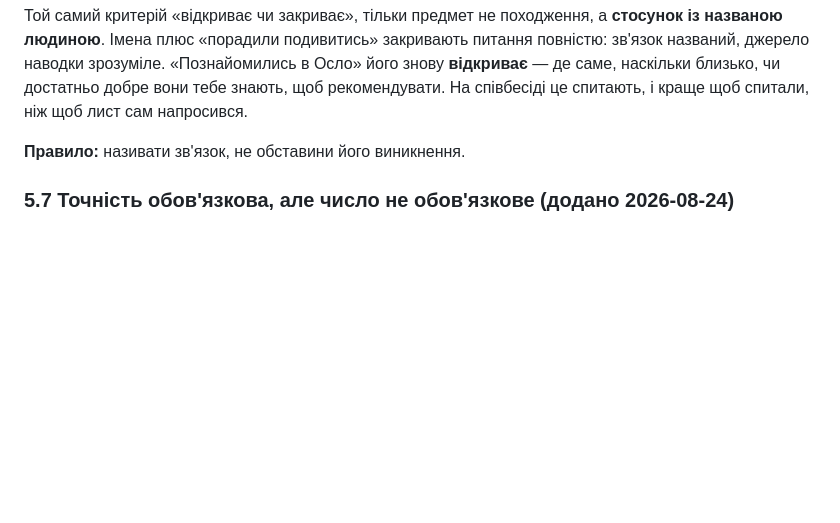
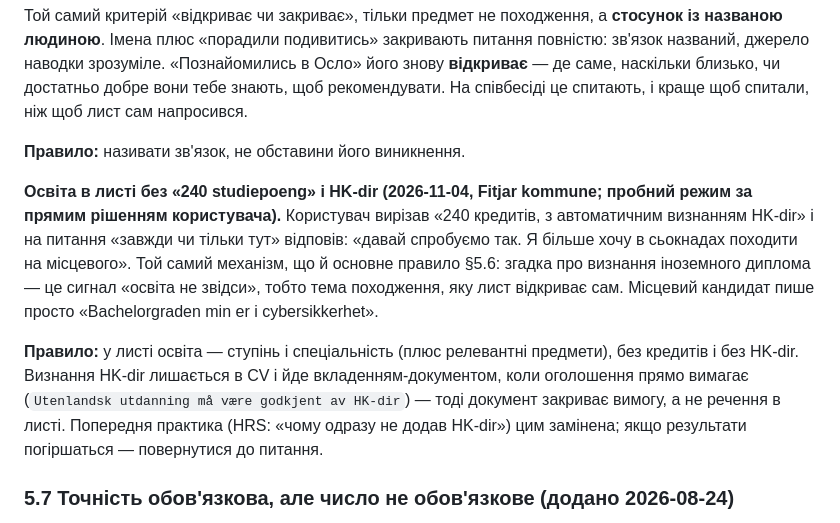
Before and after one commit to TxipO/jobsearch-norway, a Markdown page: profile/soknad-rules-mirror.md, the part around the change. GitHub-like rendering; blank space fills up the shorter version.

Commit message:
Soknad rules: drop credits and HK-dir from the letter's education line
Co-Authored-By: Claude Opus 5.5 <noreply@anthropic.com>

```diff
--- a/profile/soknad-rules-mirror.md
+++ b/profile/soknad-rules-mirror.md
@@ -206,6 +206,10 @@
 
 **Правило:** називати зв'язок, не обставини його виникнення.
 
+**Освіта в листі без «240 studiepoeng» і HK-dir (2026-11-04, Fitjar kommune; пробний режим за прямим рішенням користувача).** Користувач вирізав «240 кредитів, з автоматичним визнанням HK-dir» і на питання «завжди чи тільки тут» відповів: «давай спробуємо так. Я більше хочу в сьокнадах походити на місцевого». Той самий механізм, що й основне правило §5.6: згадка про визнання іноземного диплома — це сигнал «освіта не звідси», тобто тема походження, яку лист відкриває сам. Місцевий кандидат пише просто «Bachelorgraden min er i cybersikkerhet».
+
+**Правило:** у листі освіта — ступінь і спеціальність (плюс релевантні предмети), без кредитів і без HK-dir. Визнання HK-dir лишається в CV і йде вкладенням-документом, коли оголошення прямо вимагає (`Utenlandsk utdanning må være godkjent av HK-dir`) — тоді документ закриває вимогу, а не речення в листі. Попередня практика (HRS: «чому одразу не додав HK-dir») цим замінена; якщо результати погіршаться — повернутися до питання.
+
 ### 5.7 Точність обов'язкова, але число не обов'язкове (додано 2026-08-24)
 
 > Джерело: той самий цикл. Я написав «останні два місяці я щодня працюю з ШІ», користувач замінив на «останнім часом».
```
Also changed, not shown: profile/cv-reference.md (+4 -0 lines), profile/soknad-pipeline.md (+1 -0 lines).
